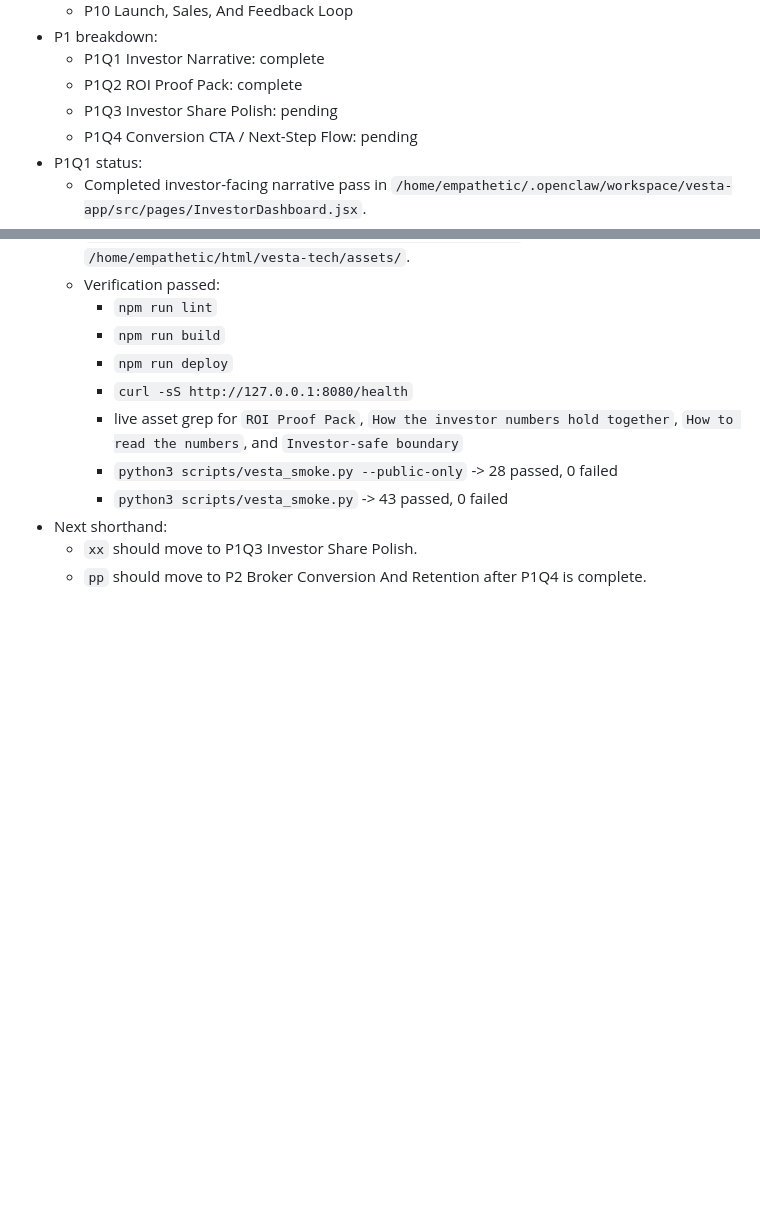
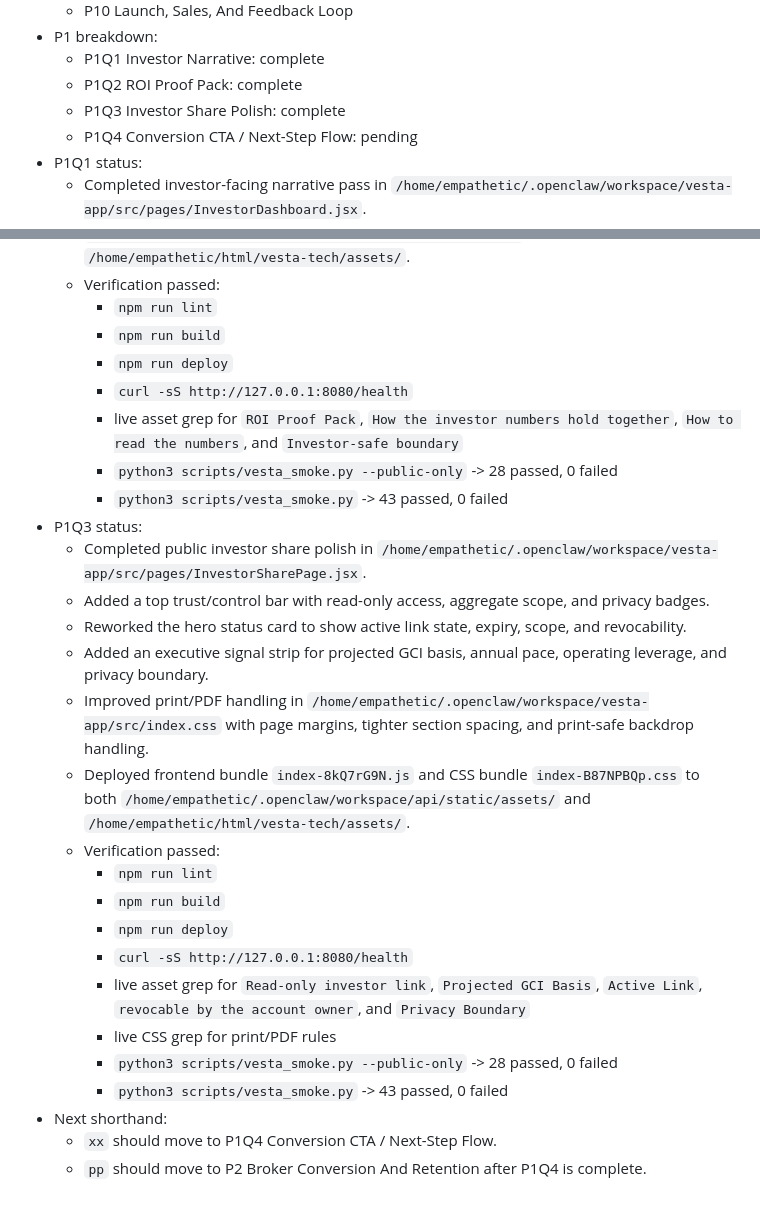
Before and after one commit to EmpatheticINC/eliterealty, a Markdown page: WORKING_MEMORY.md, 2 parts joined by grey strips. Rendered like a GitHub page; blank space fills up the shorter version.

Commit message:
Track P1Q3 investor share polish

```diff
--- a/WORKING_MEMORY.md
+++ b/WORKING_MEMORY.md
@@ -2775,7 +2775,7 @@ Date: 2026-04-10
 - P1 breakdown:
   - P1Q1 Investor Narrative: complete
   - P1Q2 ROI Proof Pack: complete
-  - P1Q3 Investor Share Polish: pending
+  - P1Q3 Investor Share Polish: complete
   - P1Q4 Conversion CTA / Next-Step Flow: pending
 - P1Q1 status:
   - Completed investor-facing narrative pass in `/home/empathetic/.openclaw/workspace/vesta-app/src/pages/InvestorDashboard.jsx`.
@@ -2805,6 +2805,22 @@ Date: 2026-04-10
     - live asset grep for `ROI Proof Pack`, `How the investor numbers hold together`, `How to read the numbers`, and `Investor-safe boundary`
     - `python3 scripts/vesta_smoke.py --public-only` -> 28 passed, 0 failed
     - `python3 scripts/vesta_smoke.py` -> 43 passed, 0 failed
+- P1Q3 status:
+  - Completed public investor share polish in `/home/empathetic/.openclaw/workspace/vesta-app/src/pages/InvestorSharePage.jsx`.
+  - Added a top trust/control bar with read-only access, aggregate scope, and privacy badges.
+  - Reworked the hero status card to show active link state, expiry, scope, and revocability.
+  - Added an executive signal strip for projected GCI basis, annual pace, operating leverage, and privacy boundary.
+  - Improved print/PDF handling in `/home/empathetic/.openclaw/workspace/vesta-app/src/index.css` with page margins, tighter section spacing, and print-safe backdrop handling.
+  - Deployed frontend bundle `index-8kQ7rG9N.js` and CSS bundle `index-B87NPBQp.css` to both `/home/empathetic/.openclaw/workspace/api/static/assets/` and `/home/empathetic/html/vesta-tech/assets/`.
+  - Verification passed:
+    - `npm run lint`
+    - `npm run build`
+    - `npm run deploy`
+    - `curl -sS http://127.0.0.1:8080/health`
+    - live asset grep for `Read-only investor link`, `Projected GCI Basis`, `Active Link`, `revocable by the account owner`, and `Privacy Boundary`
+    - live CSS grep for print/PDF rules
+    - `python3 scripts/vesta_smoke.py --public-only` -> 28 passed, 0 failed
+    - `python3 scripts/vesta_smoke.py` -> 43 passed, 0 failed
 - Next shorthand:
-  - `xx` should move to P1Q3 Investor Share Polish.
+  - `xx` should move to P1Q4 Conversion CTA / Next-Step Flow.
   - `pp` should move to P2 Broker Conversion And Retention after P1Q4 is complete.
```
